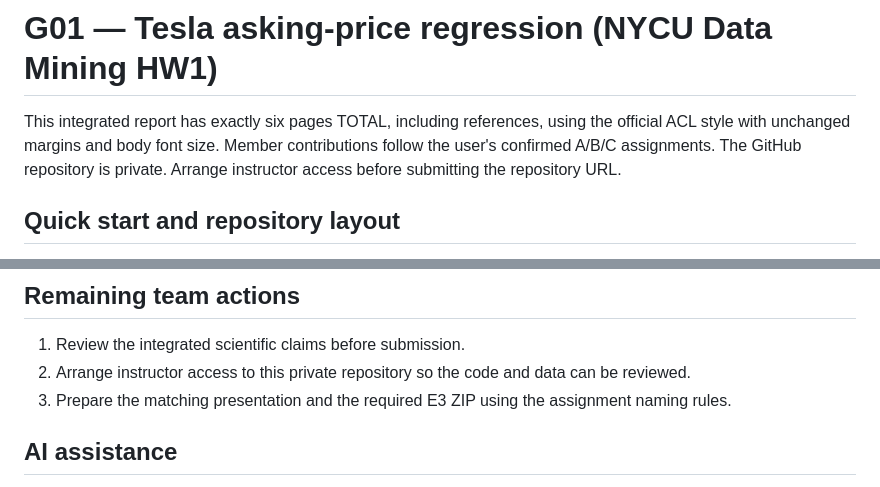
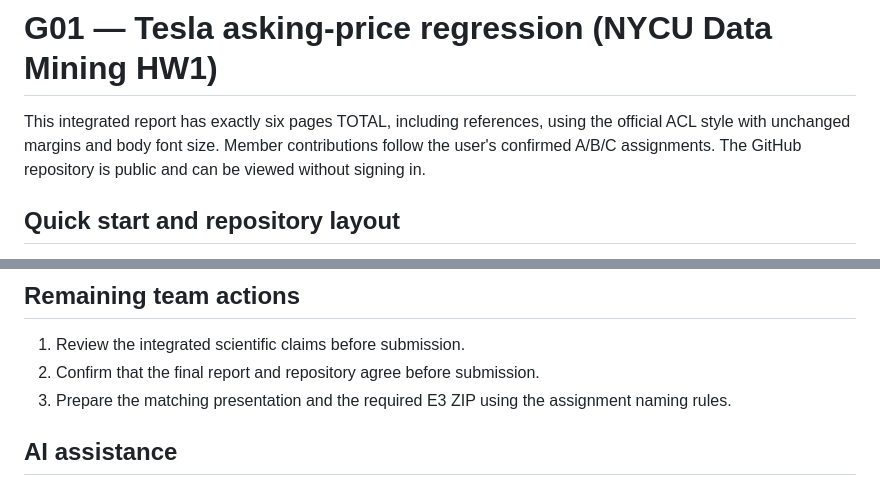
Before and after one commit to v1852465cs15/nycu-data-mining-hw1-tesla, a Markdown page: README.md, 2 parts joined by grey strips. Rendered like a GitHub page.

Commit message:
Reflect existing public repository visibility

```diff
--- a/README.md
+++ b/README.md
@@ -1,6 +1,6 @@
 # G01 — Tesla asking-price regression (NYCU Data Mining HW1)
 
-This integrated report has exactly six pages TOTAL, including references, using the official ACL style with unchanged margins and body font size. Member contributions follow the user's confirmed A/B/C assignments. The GitHub repository is private. Arrange instructor access before submitting the repository URL.
+This integrated report has exactly six pages TOTAL, including references, using the official ACL style with unchanged margins and body font size. Member contributions follow the user's confirmed A/B/C assignments. The GitHub repository is public and can be viewed without signing in.
 
 ## Quick start and repository layout
 
@@ -81,7 +81,7 @@ Test MAE: raw OLS 4,289.57 EUR; engineered OLS 3,711.48 EUR; random forest 3,227
 ## Remaining team actions
 
 1. Review the integrated scientific claims before submission.
-2. Arrange instructor access to this private repository so the code and data can be reviewed.
+2. Confirm that the final report and repository agree before submission.
 3. Prepare the matching presentation and the required E3 ZIP using the assignment naming rules.
 
 ## AI assistance
```
